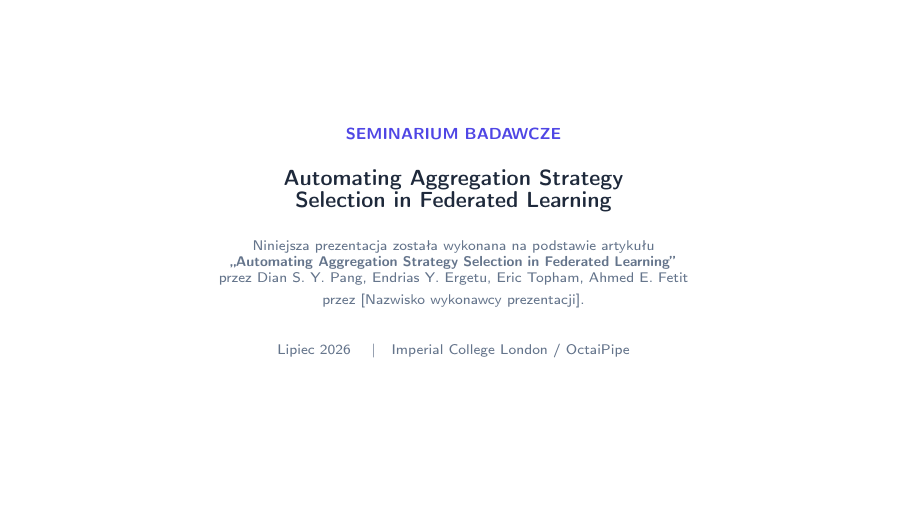
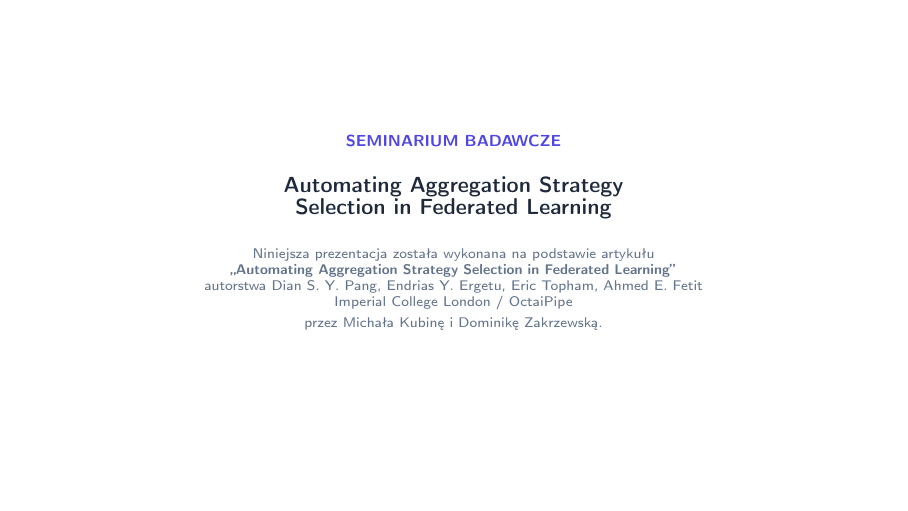
Before and after one commit to migel340/HISD, LaTeX slides (prezentacja_latex/prezentacja.tex): page 1 of 61. Compiled offline with pdfLaTeX.

Commit message:
Refractor

```diff
--- a/prezentacja_latex/prezentacja.tex
+++ b/prezentacja_latex/prezentacja.tex
@@ -106,9 +106,9 @@
 {\Large\bfseries\textcolor{darknavy}{Automating Aggregation Strategy\\ Selection in Federated Learning}}\\[14pt]
 {\footnotesize\textcolor{midgray}{Niniejsza prezentacja została wykonana na podstawie artykułu\\
 \textbf{„Automating Aggregation Strategy Selection in Federated Learning”}\\
-przez Dian S. Y. Pang, Endrias Y. Ergetu, Eric Topham, Ahmed E. Fetit\\
-przez [Nazwisko wykonawcy prezentacji].}}\\[14pt]
-{\footnotesize\textcolor{midgray}{Lipiec 2026 \quad$\vert$\quad Imperial College London / OctaiPipe}}
+autorstwa Dian S. Y. Pang, Endrias Y. Ergetu, Eric Topham, Ahmed E. Fetit\\
+Imperial College London / OctaiPipe\\
+przez Michała Kubinę i Dominikę Zakrzewską.}}\\[14pt]
 \end{center}
 \end{frame}
 
```
Also changed, not shown: prezentacja_latex/prezentacja.pdf, 3 other files.
